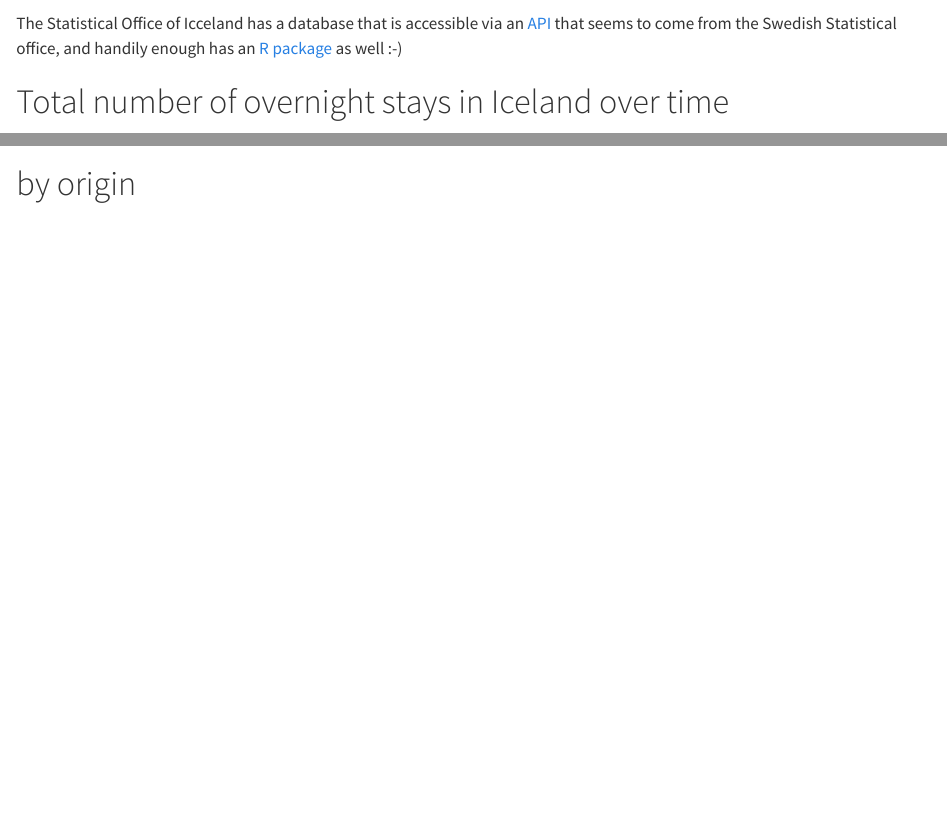
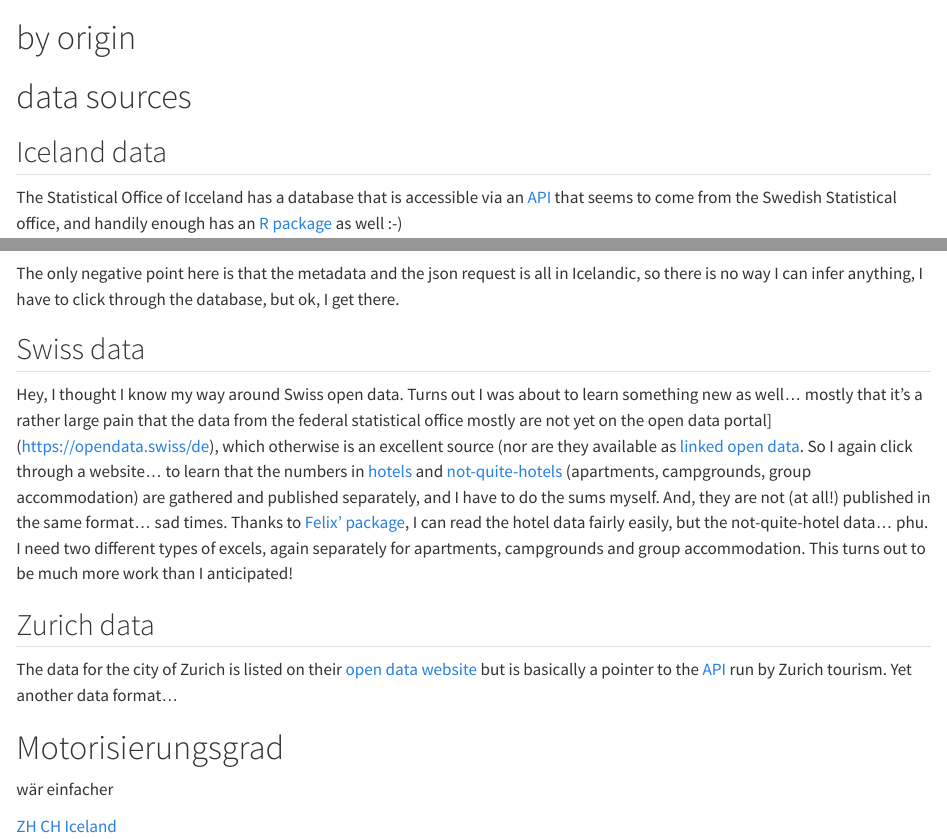
Before and after one commit to shaenzi/iceland_by_numbers, a Quarto document (quartos/Accommodation.qmd): the page in a window 1100 px wide, from 1030 px down before the commit and from 1990 px down after it, and a second part further down, joined at a grey line. Rendered offline with R 4.5, knitr and Pandoc in place of Quarto, with nearby package versions; some code elsewhere in the file could not run offline.

Commit message:
add data about where to get data

````diff
--- a/quartos/Accommodation.qmd
+++ b/quartos/Accommodation.qmd
@@ -15,13 +15,9 @@ library(scales)
 purrr::map(list.files(here("R"), full.names = T), source)
 ```
 
-
-
 # Context
 
 Travelling in Iceland, I want to learn something from a numbers perspective as well. here, I am examining the data available for accommodation.
-
-The Statistical Office of Icceland has a database that is accessible via an [API](https://www.scb.se/api_en/) that seems to come from the Swedish Statistical office, and handily enough has an [R package](https://github.com/rOpenGov/pxweb) as well :-)
 
 # Total number of overnight stays in Iceland over time
 
@@ -63,7 +60,28 @@ df_aggr_month |>
        y = "")
 ```
 
+# by origin
 
-# by region
+# data sources
 
-# by origin
+## Iceland data
+
+The Statistical Office of Icceland has a database that is accessible via an [API](https://www.scb.se/api_en/) that seems to come from the Swedish Statistical office, and handily enough has an [R package](https://github.com/rOpenGov/pxweb) as well :-)
+
+The only negative point here is that the metadata and the json request is all in Icelandic, so there is no way I can infer anything, I have to click through the database, but ok, I get there.
+
+## Swiss data
+
+Hey, I thought I know my way around Swiss open data. Turns out I was about to learn something new as well... mostly that it's a rather large pain that the data from the federal statistical office mostly are not yet on the open data portal](https://opendata.swiss/de), which otherwise is an excellent source (nor are they available as [linked open data](https://lindas.admin.ch/). So I again click through a website... to learn that the numbers in [hotels](https://www.bfs.admin.ch/bfs/en/home/statistics/tourism/surveys/hesta.html) and [not-quite-hotels](https://www.bfs.admin.ch/bfs/en/home/statistics/tourism/tourist-accommodation/supplementary-accommodation.html) (apartments, campgrounds, group accommodation) are gathered and published separately, and I have to do the sums myself. And, they are not (at all!) published in the same format... sad times. Thanks to [Felix' package](https://felixluginbuhl.com/BFS/), I can read the hotel data fairly easily, but the not-quite-hotel data... phu. I need two different types of excels, again separately for apartments, campgrounds and group accommodation. This turns out to be much more work than I anticipated!
+
+## Zurich data
+
+The data for the city of Zurich is listed on their [open data website](https://data.stadt-zuerich.ch/dataset/zt_unterkunft) but is basically a pointer to the [API](https://zt.zuerich.com/en/open-data/v2) run by Zurich tourism. Yet another data format...
+
+# Motorisierungsgrad
+
+wär einfacher
+
+[ZH](https://opendata.swiss/de/dataset/motorisierungsgrad-nach-rechtsform-stadtquartier-und-jahr-seit-2002)
+[CH](https://www.bfs.admin.ch/asset/de/je-d-11.03.02.01.02)
+[Iceland](https://px.hagstofa.is/pxen/pxweb/en/Umhverfi/Umhverfi__5_samgongur__3_okutaekiogvegir/SAM03101.px/)
````
Also changed, not shown: quartos/Accommodation.html, quartos/Accommodation.qmd (3 more changed lines).
